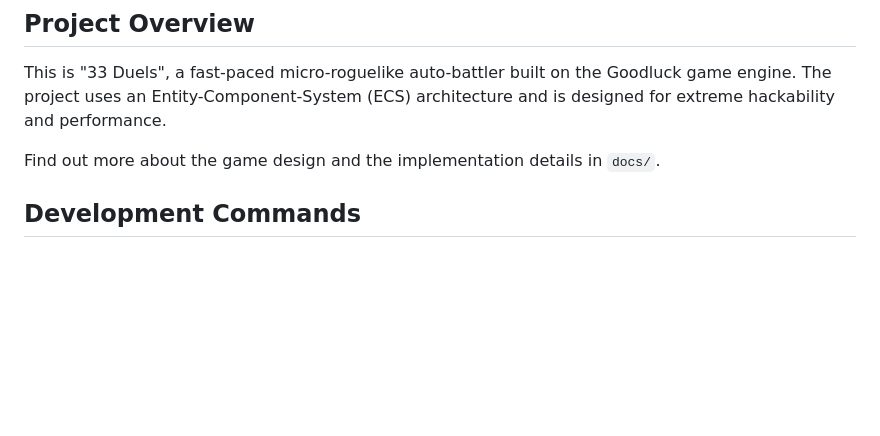
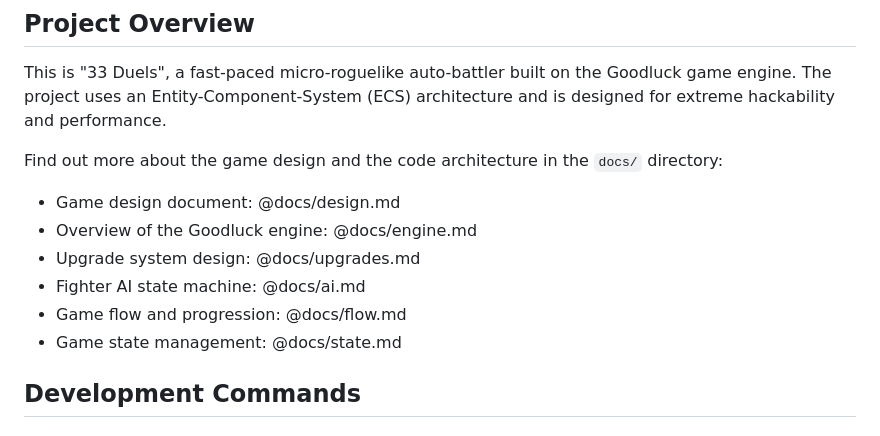
Before and after one commit to piesku/blackcat, a Markdown page: CLAUDE.md, the part around the change. Drawn GitHub-style; blank space fills up the shorter version.

Commit message:
Import design docs into CLAUDE.md

```diff
--- a/CLAUDE.md
+++ b/CLAUDE.md
@@ -6,7 +6,14 @@ This file provides guidance to Claude Code (claude.ai/code) when working with co
 
 This is "33 Duels", a fast-paced micro-roguelike auto-battler built on the Goodluck game engine. The project uses an Entity-Component-System (ECS) architecture and is designed for extreme hackability and performance.
 
-Find out more about the game design and the implementation details in `docs/`.
+Find out more about the game design and the code architecture in the `docs/` directory:
+
+- Game design document: @docs/design.md
+- Overview of the Goodluck engine: @docs/engine.md
+- Upgrade system design: @docs/upgrades.md
+- Fighter AI state machine: @docs/ai.md
+- Game flow and progression: @docs/flow.md
+- Game state management: @docs/state.md
 
 ## Development Commands
 
```
